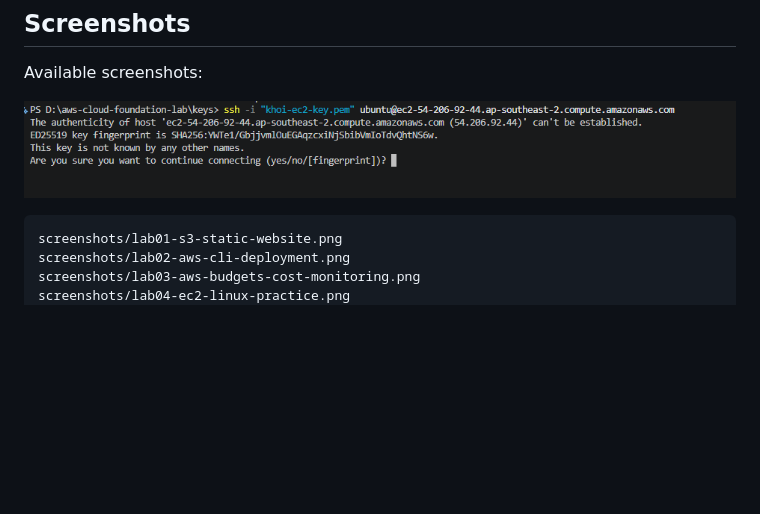
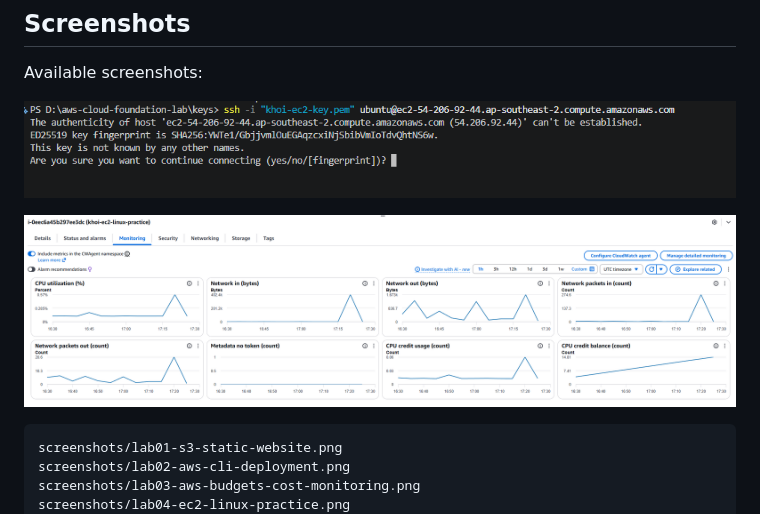
Before and after one commit to moPPingg/aws-cloud-foundation-project, a Markdown page: README.md, the part around the change. Rendered like a GitHub page; pictures changed too: screenshots/lab05-cloudwatch-basic-monitoring.png (added); blank space fills up the shorter version.

Commit message:
docs: add CloudWatch monitoring screenshot

````diff
--- a/README.md
+++ b/README.md
@@ -120,6 +120,8 @@ Available screenshots:
 
 ![EC2 Linux Practice](screenshots/lab04-ec2-linux-practice.png)
 
+![CloudWatch Basic Monitoring](screenshots/lab05-cloudwatch-basic-monitoring.png)
+
 ```text
 screenshots/lab01-s3-static-website.png
 screenshots/lab02-aws-cli-deployment.png
````
